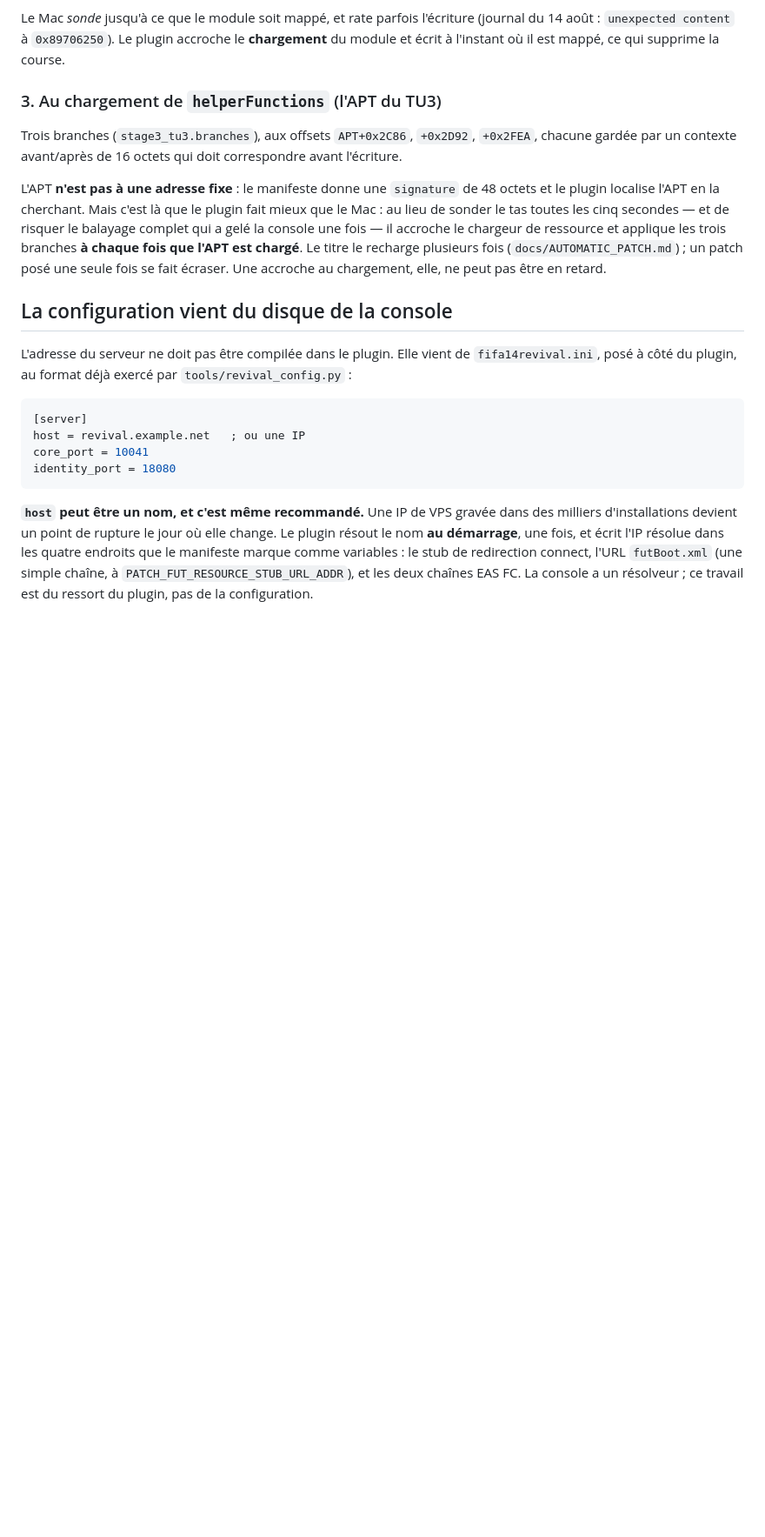
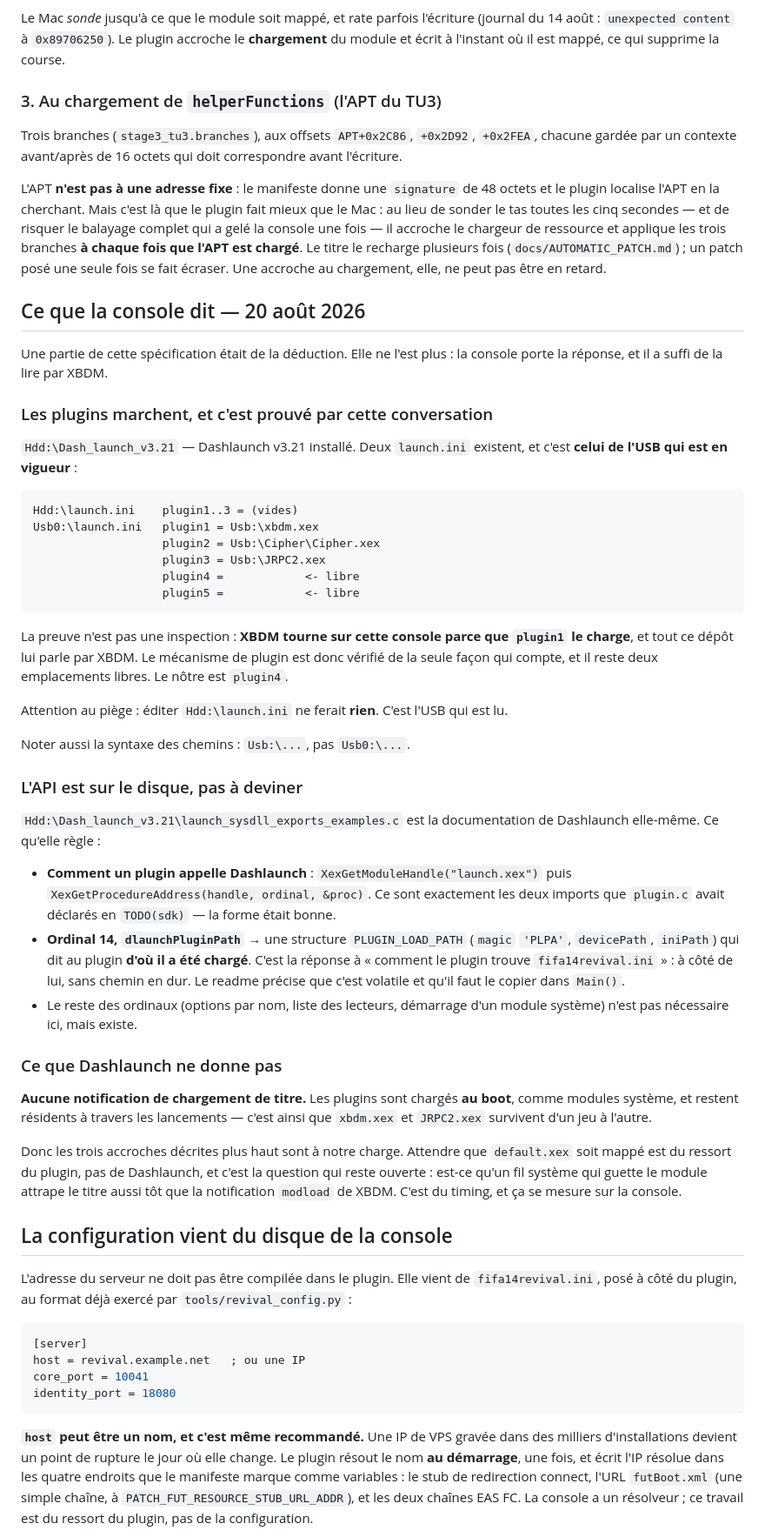
Before and after one commit to dmhudak2-star/fut14-revival-project, a Markdown page: docs/PLUGIN.md, the part around the change. Shown at 87% size. Drawn GitHub-style; blank space fills up the shorter version.

Commit message:
Read the plugin answers off the console instead of deducing them
Part of docs/PLUGIN.md was inference. It does not have to be: the console
carries the answers, and XBDM reads them without touching the title.

Dashlaunch v3.21 is installed, and two launch.ini exist. The USB one is the one
in effect -- and the proof is not an inspection: XBDM runs on that console
because plugin1 loads it, and everything in this repository talks to it that
way. So the plugin mechanism is verified in the only way that counts, and
plugin4 and plugin5 are free. Editing Hdd:\launch.ini, which is the one a
person would reach for, would do nothing at all.

The Dashlaunch plugin API is on the disk too, in
launch_sysdll_exports_examples.c. It confirms the skeleton's shape --
XexGetModuleHandle("launch.xex") plus XexGetProcedureAddress by ordinal, which
is exactly the pair plugin.c had stubbed -- and it answers how the plugin finds
its own ini: ordinal 14 hands back the device and ini path it was loaded from.
No hardcoded path needed.

It also closes off a hope. Dashlaunch has no title-load notification. Plugins
load once at boot and stay resident, which is how xbdm.xex survives from one
game to the next. So waiting for default.xex is our job, and whether a system
thread catches it as early as XBDM's modload notification is now the open
question -- timing, measurable on the console.

Co-Authored-By: Claude Opus 5 <noreply@anthropic.com>
Claude-Session: https://claude.ai/code/session_01NYzvBkex8Xe7Une53A5paz

````diff
--- a/docs/PLUGIN.md
+++ b/docs/PLUGIN.md
@@ -140,6 +140,64 @@ fois que l'APT est chargé**. Le titre le recharge plusieurs fois
 (`docs/AUTOMATIC_PATCH.md`) ; un patch posé une seule fois se fait écraser. Une
 accroche au chargement, elle, ne peut pas être en retard.
 
+## Ce que la console dit — 20 août 2026
+
+Une partie de cette spécification était de la déduction. Elle ne l'est plus :
+la console porte la réponse, et il a suffi de la lire par XBDM.
+
+### Les plugins marchent, et c'est prouvé par cette conversation
+
+`Hdd:\Dash_launch_v3.21` — Dashlaunch v3.21 installé. Deux `launch.ini`
+existent, et c'est **celui de l'USB qui est en vigueur** :
+
+```
+Hdd:\launch.ini    plugin1..3 = (vides)
+Usb0:\launch.ini   plugin1 = Usb:\xbdm.xex
+                   plugin2 = Usb:\Cipher\Cipher.xex
+                   plugin3 = Usb:\JRPC2.xex
+                   plugin4 =            <- libre
+                   plugin5 =            <- libre
+```
+
+La preuve n'est pas une inspection : **XBDM tourne sur cette console parce que
+`plugin1` le charge**, et tout ce dépôt lui parle par XBDM. Le mécanisme de
+plugin est donc vérifié de la seule façon qui compte, et il reste deux
+emplacements libres. Le nôtre est `plugin4`.
+
+Attention au piège : éditer `Hdd:\launch.ini` ne ferait **rien**. C'est
+l'USB qui est lu.
+
+Noter aussi la syntaxe des chemins : `Usb:\...`, pas `Usb0:\...`.
+
+### L'API est sur le disque, pas à deviner
+
+`Hdd:\Dash_launch_v3.21\launch_sysdll_exports_examples.c` est la
+documentation de Dashlaunch elle-même. Ce qu'elle règle :
+
+* **Comment un plugin appelle Dashlaunch** : `XexGetModuleHandle("launch.xex")`
+  puis `XexGetProcedureAddress(handle, ordinal, &proc)`. Ce sont exactement les
+  deux imports que `plugin.c` avait déclarés en `TODO(sdk)` — la forme était
+  bonne.
+* **Ordinal 14, `dlaunchPluginPath`** → une structure `PLUGIN_LOAD_PATH`
+  (`magic` `'PLPA'`, `devicePath`, `iniPath`) qui dit au plugin **d'où il a été
+  chargé**. C'est la réponse à « comment le plugin trouve
+  `fifa14revival.ini` » : à côté de lui, sans chemin en dur. Le readme précise
+  que c'est volatile et qu'il faut le copier dans `Main()`.
+* Le reste des ordinaux (options par nom, liste des lecteurs, démarrage d'un
+  module système) n'est pas nécessaire ici, mais existe.
+
+### Ce que Dashlaunch ne donne pas
+
+**Aucune notification de chargement de titre.** Les plugins sont chargés **au
+boot**, comme modules système, et restent résidents à travers les lancements —
+c'est ainsi que `xbdm.xex` et `JRPC2.xex` survivent d'un jeu à l'autre.
+
+Donc les trois accroches décrites plus haut sont à notre charge. Attendre que
+`default.xex` soit mappé est du ressort du plugin, pas de Dashlaunch, et c'est
+la question qui reste ouverte : est-ce qu'un fil système qui guette le module
+attrape le titre aussi tôt que la notification `modload` de XBDM. C'est du
+timing, et ça se mesure sur la console.
+
 ## La configuration vient du disque de la console
 
 L'adresse du serveur ne doit pas être compilée dans le plugin. Elle vient de
````
